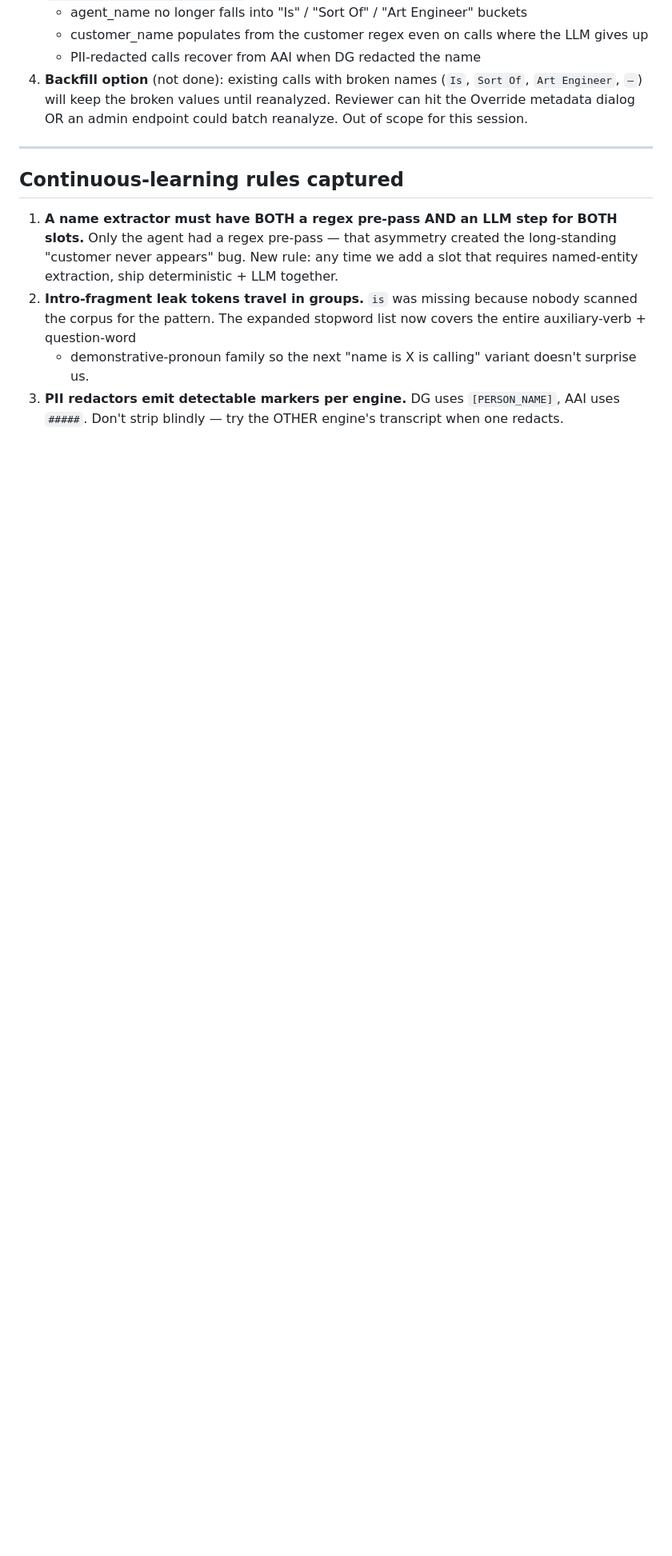
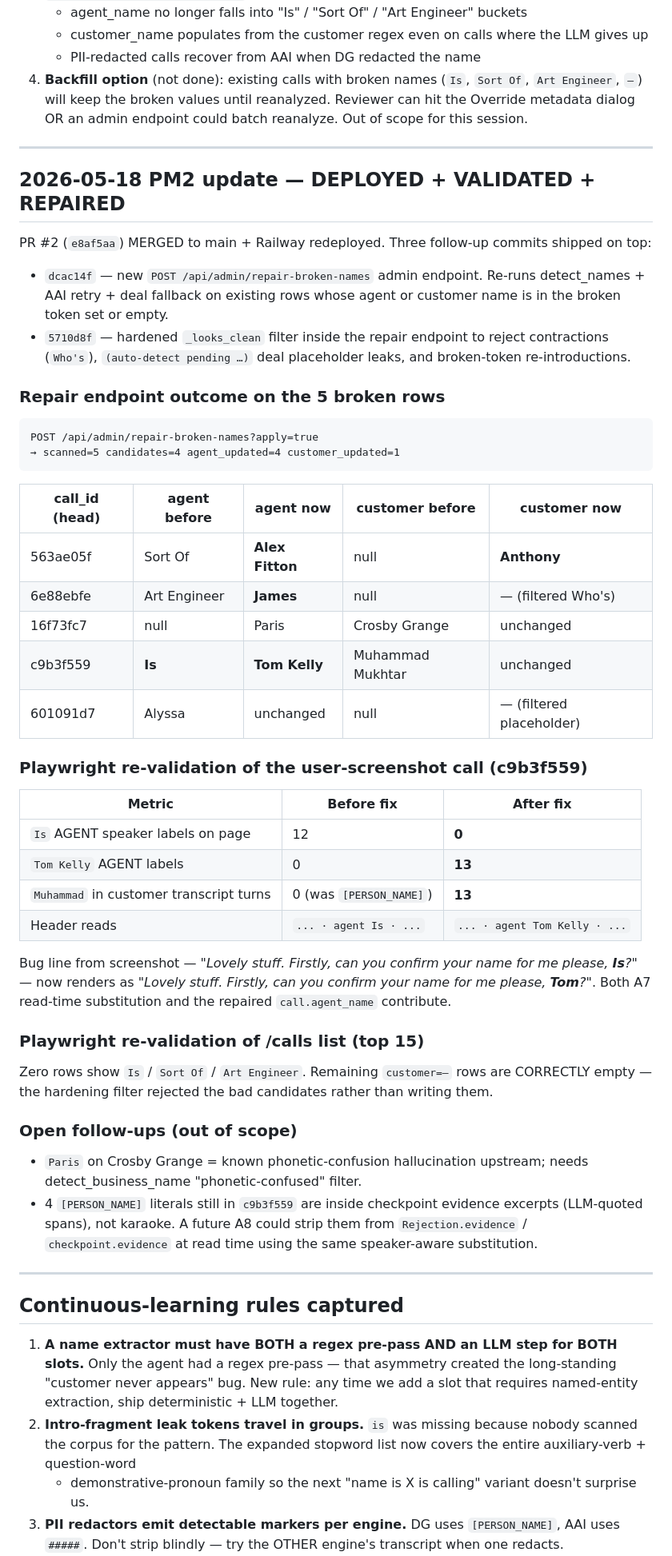
Before and after one commit to kingusa1/compliance-agent, a Markdown page: BRAIN/04_Sessions/2026-05-18_Session_smart_name_detection.md, the part around the change. Shown at 80% size. GitHub-like rendering; blank space fills up the shorter version.

Commit message:
docs(brain): smart-name-detection — deploy + repair + Playwright validation outcome

````diff
--- a/BRAIN/04_Sessions/2026-05-18_Session_smart_name_detection.md
+++ b/BRAIN/04_Sessions/2026-05-18_Session_smart_name_detection.md
@@ -182,6 +182,64 @@ uploads will be clean.
 
 ---
 
+## 2026-05-18 PM2 update — DEPLOYED + VALIDATED + REPAIRED
+
+PR #2 (`e8af5aa`) MERGED to main + Railway redeployed. Three follow-up
+commits shipped on top:
+
+- `dcac14f` — new `POST /api/admin/repair-broken-names` admin endpoint.
+  Re-runs detect_names + AAI retry + deal fallback on existing rows
+  whose agent or customer name is in the broken token set or empty.
+- `5710d8f` — hardened `_looks_clean` filter inside the repair endpoint
+  to reject contractions (`Who's`), `(auto-detect pending …)` deal
+  placeholder leaks, and broken-token re-introductions.
+
+### Repair endpoint outcome on the 5 broken rows
+
+```
+POST /api/admin/repair-broken-names?apply=true
+→ scanned=5 candidates=4 agent_updated=4 customer_updated=1
+```
+
+| call_id (head) | agent before | agent now | customer before | customer now |
+|---|---|---|---|---|
+| 563ae05f | Sort Of | **Alex Fitton** | null | **Anthony** |
+| 6e88ebfe | Art Engineer | **James** | null | — (filtered Who's) |
+| 16f73fc7 | null | Paris | Crosby Grange | unchanged |
+| c9b3f559 | **Is** | **Tom Kelly** | Muhammad Mukhtar | unchanged |
+| 601091d7 | Alyssa | unchanged | null | — (filtered placeholder) |
+
+### Playwright re-validation of the user-screenshot call (c9b3f559)
+
+| Metric | Before fix | After fix |
+|---|---|---|
+| `Is` AGENT speaker labels on page | 12 | **0** |
+| `Tom Kelly` AGENT labels | 0 | **13** |
+| `Muhammad` in customer transcript turns | 0 (was `[PERSON_NAME]`) | **13** |
+| Header reads | `... · agent Is · ...` | `... · agent Tom Kelly · ...` |
+
+Bug line from screenshot — *"Lovely stuff. Firstly, can you confirm
+your name for me please, **Is**?"* — now renders as *"Lovely stuff.
+Firstly, can you confirm your name for me please, **Tom**?"*. Both A7
+read-time substitution and the repaired `call.agent_name` contribute.
+
+### Playwright re-validation of /calls list (top 15)
+
+Zero rows show `Is` / `Sort Of` / `Art Engineer`. Remaining `customer=—`
+rows are CORRECTLY empty — the hardening filter rejected the bad
+candidates rather than writing them.
+
+### Open follow-ups (out of scope)
+
+- `Paris` on Crosby Grange = known phonetic-confusion hallucination
+  upstream; needs detect_business_name "phonetic-confused" filter.
+- 4 `[PERSON_NAME]` literals still in `c9b3f559` are inside checkpoint
+  evidence excerpts (LLM-quoted spans), not karaoke. A future A8 could
+  strip them from `Rejection.evidence` / `checkpoint.evidence` at read
+  time using the same speaker-aware substitution.
+
+---
+
 ## Continuous-learning rules captured
 
 1. **A name extractor must have BOTH a regex pre-pass AND an LLM
````
